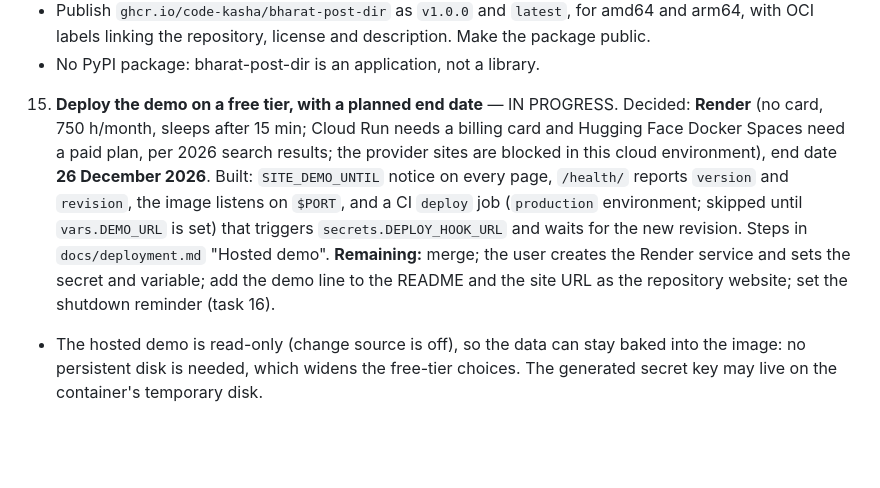
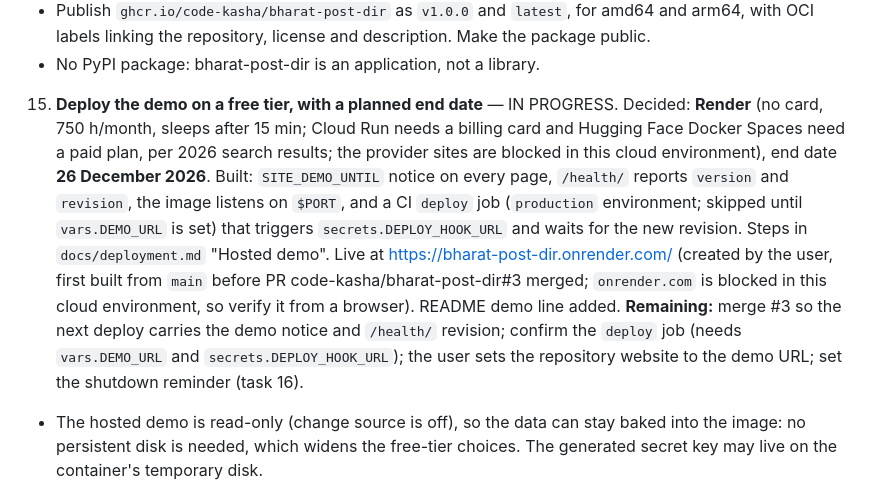
Before and after one commit to code-kasha/bharat, a Markdown page: TODO.md, the part around the change. Drawn GitHub-style; blank space fills up the shorter version.

```diff
--- a/TODO.md
+++ b/TODO.md
@@ -120,7 +120,7 @@ Pick up from here. Nothing below is started unless marked done.
    - Extend the tag-triggered CI job: create the GitHub Release after all checks pass, attaching `db.sqlite3`, the gzipped JSON export and `SHA256SUMS`.
    - Publish `ghcr.io/code-kasha/bharat-post-dir` as `v1.0.0` and `latest`, for amd64 and arm64, with OCI labels linking the repository, license and description. Make the package public.
    - No PyPI package: bharat-post-dir is an application, not a library.
-15. **Deploy the demo on a free tier, with a planned end date** — IN PROGRESS. Decided: **Render** (no card, 750 h/month, sleeps after 15 min; Cloud Run needs a billing card and Hugging Face Docker Spaces need a paid plan, per 2026 search results; the provider sites are blocked in this cloud environment), end date **26 December 2026**. Built: `SITE_DEMO_UNTIL` notice on every page, `/health/` reports `version` and `revision`, the image listens on `$PORT`, and a CI `deploy` job (`production` environment; skipped until `vars.DEMO_URL` is set) that triggers `secrets.DEPLOY_HOOK_URL` and waits for the new revision. Steps in `docs/deployment.md` "Hosted demo". **Remaining:** merge; the user creates the Render service and sets the secret and variable; add the demo line to the README and the site URL as the repository website; set the shutdown reminder (task 16).
+15. **Deploy the demo on a free tier, with a planned end date** — IN PROGRESS. Decided: **Render** (no card, 750 h/month, sleeps after 15 min; Cloud Run needs a billing card and Hugging Face Docker Spaces need a paid plan, per 2026 search results; the provider sites are blocked in this cloud environment), end date **26 December 2026**. Built: `SITE_DEMO_UNTIL` notice on every page, `/health/` reports `version` and `revision`, the image listens on `$PORT`, and a CI `deploy` job (`production` environment; skipped until `vars.DEMO_URL` is set) that triggers `secrets.DEPLOY_HOOK_URL` and waits for the new revision. Steps in `docs/deployment.md` "Hosted demo". Live at https://bharat-post-dir.onrender.com/ (created by the user, first built from `main` before PR code-kasha/bharat-post-dir#3 merged; `onrender.com` is blocked in this cloud environment, so verify it from a browser). README demo line added. **Remaining:** merge #3 so the next deploy carries the demo notice and `/health/` revision; confirm the `deploy` job (needs `vars.DEMO_URL` and `secrets.DEPLOY_HOOK_URL`); the user sets the repository website to the demo URL; set the shutdown reminder (task 16).
    - The hosted demo is read-only (change source is off), so the data can stay baked into the image: no persistent disk is needed, which widens the free-tier choices. The generated secret key may live on the container's temporary disk.
    - Candidates to check at deploy time (free tiers change often; verify current terms, limits and that no card or paid plan is required): Render free web service, Koyeb, Google Cloud Run, Hugging Face Spaces (Docker). Cold starts after idle are acceptable for a demo.
    - Use the provider's free subdomain (no domain costs). No ads or analytics.
```
Also changed, not shown: README.md (+3 -1 lines), docs/deployment.md (+1 -1 lines).
